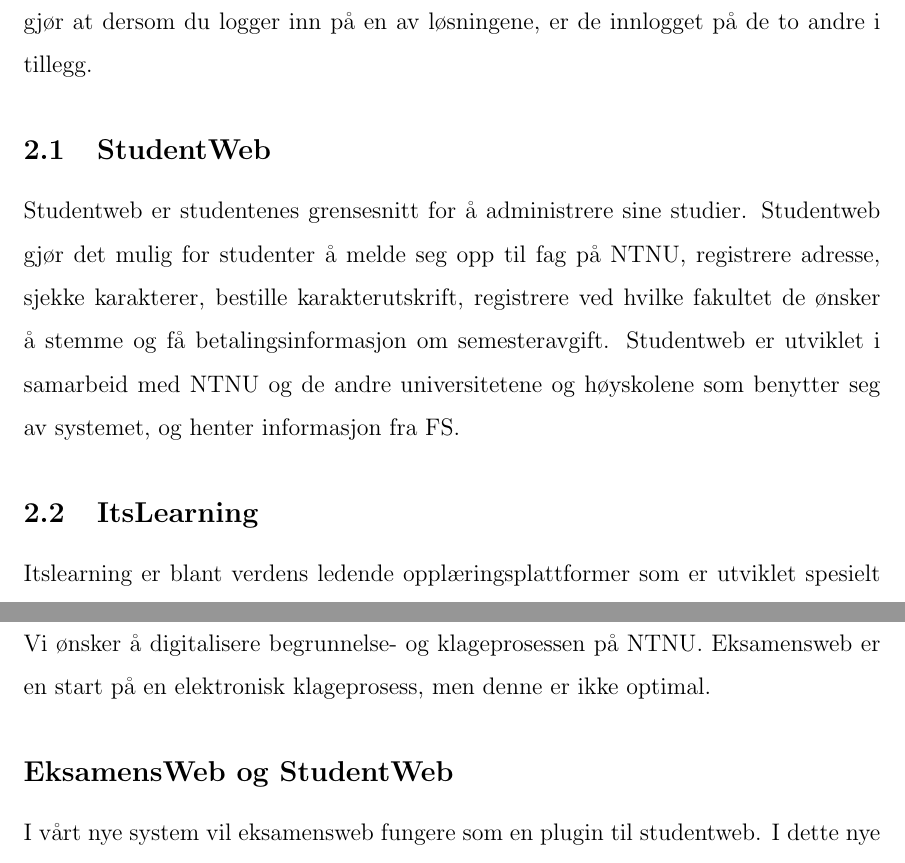
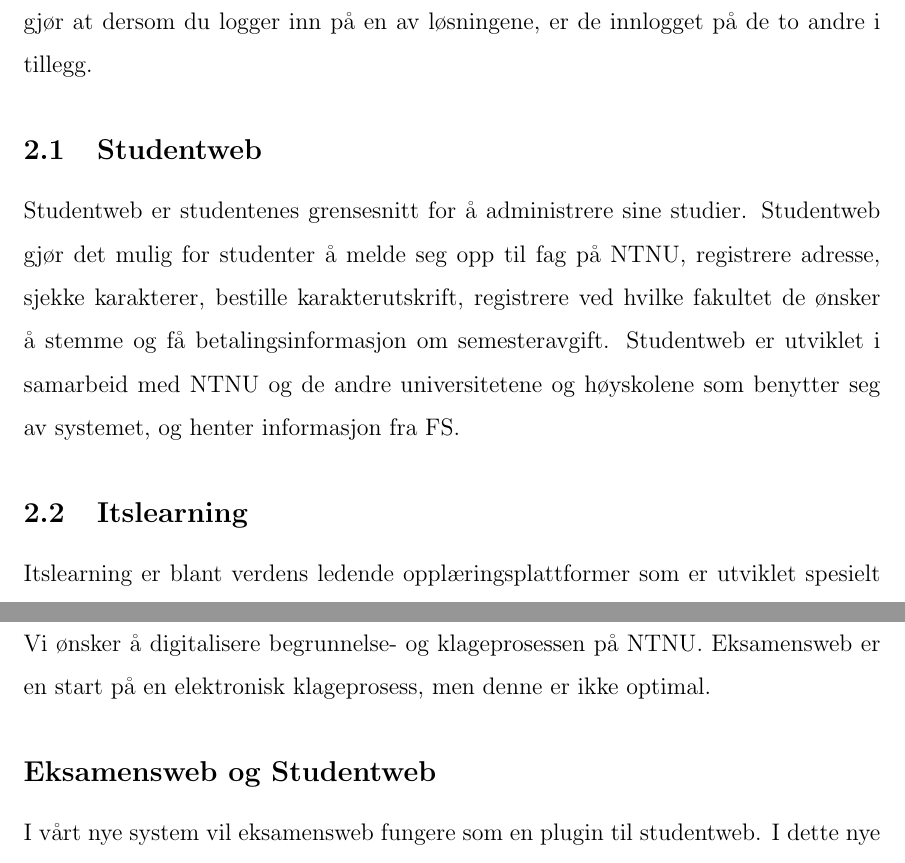
Before and after one commit to harahauk/TDT4175, a LaTeX document (Rapport.tex): two parts of pages 5 and 6 of 14, joined at a grey line, cut so that both start at the same text. Compiled offline with pdfLaTeX.

Commit message:
corrections

```diff
--- a/Rapport.tex
+++ b/Rapport.tex
@@ -58,11 +58,11 @@
 \section{Slik systemet er idag}
 Situasjonen i dag er at Studentweb, Eksamensweb og itslearning er tre separate løsninger.  Den eneste interaksjonen som finnes mellom løsningene er at Its Learning henter informasjon om hvilke fag en student er undervisningsmeldt til fra FS. FS er datagrunnlaget til Studentweb. De tre løsningene benytter alle av Feide, noe som gjør at dersom du logger inn på en av løsningene, er de innlogget på de to andre i tillegg.
 
-\subsection{StudentWeb}
+\subsection{Studentweb}
 
 Studentweb er studentenes grensesnitt for å administrere sine studier. Studentweb gjør det mulig for studenter å melde seg opp til fag på NTNU, registrere adresse, sjekke karakterer, bestille karakterutskrift, registrere ved hvilke fakultet de ønsker å stemme og få betalingsinformasjon om semesteravgift. Studentweb er utviklet i samarbeid med NTNU og de andre universitetene og høyskolene som benytter seg av systemet, og henter informasjon fra FS.
 
-\subsection{ItsLearning}
+\subsection{Itslearning}
 
 Itslearning er blant verdens ledende opplæringsplattformer som er utviklet spesielt for utdanningssektoren. Plattformen støtter både lærere og studenter gjennom hele læringsprosessen. \url{http://www.itslearning.no/produkt}. Itslearning er en hyllevare NTNU benytter seg av, og fungerer som en kommunikasjonsarena mellom studenter og ansatte. De innebygde funksjonene i itslearning er mange; studenter kan for eksempel  lage studentgrupper, profesorer kan legge ut informasjon om øvingsopplegg og fag, og studenter har mulighet til å levere og få tilbakemeldinger på arbeid.
 
@@ -74,7 +74,7 @@
 \section{Forslag til endringer}
 Vi ønsker å digitalisere begrunnelse- og klageprosessen på NTNU. Eksamensweb er en start på en elektronisk klageprosess, men denne er ikke optimal.
 
-\subsection*{EksamensWeb og StudentWeb}
+\subsection*{Eksamensweb og Studentweb}
 I vårt nye system vil eksamensweb fungere som en plugin til studentweb. I dette nye systemet vil man ha de samme mulighetene som studentweb har i dag, men i tillegg vil studenten kunne be om begrunnelse og klage direkte i systemet, noe som gjør det mer oversiktlig. Denne løsningen vil optimalt kutte ledd i klageprosessen. Ved å gjøre alt elektronisk blir det mindre jobb for NTNU å motta begrunnelser/klager og for studentene å be om begrunnelse / klage.
 
 Informasjonen som ligger på Studentweb i dag regnes ikke som sensitiv, og innlogging via Feide regnes derfor som sikker nok. Erik Langbakk som er ansvarlig for klager på fakultetet IME, forteller at klage- og begrunnelsesprosessen på NTNU krever signatur. For å unngå å måtte levere et skjema med underskrift manuelt, ønsker vi å benytte oss av en løsning i likhet med den Lånekassen bruker. Her signerer man med noe som heter Buypass. Buypass er registrert hos Post- og teletilsynet som utsteder av kvalifisert ID i henhold til lov om elektronisk signatur \url{http://www.buypass.no/om-buypass}. Vi ønsker fremdeles at muligheten for å signere manuelt forblir, slik at det ikke blir et krav om å skaffe seg buypass.
```
Also changed, not shown: Rapport.tex (2 more changed lines).
